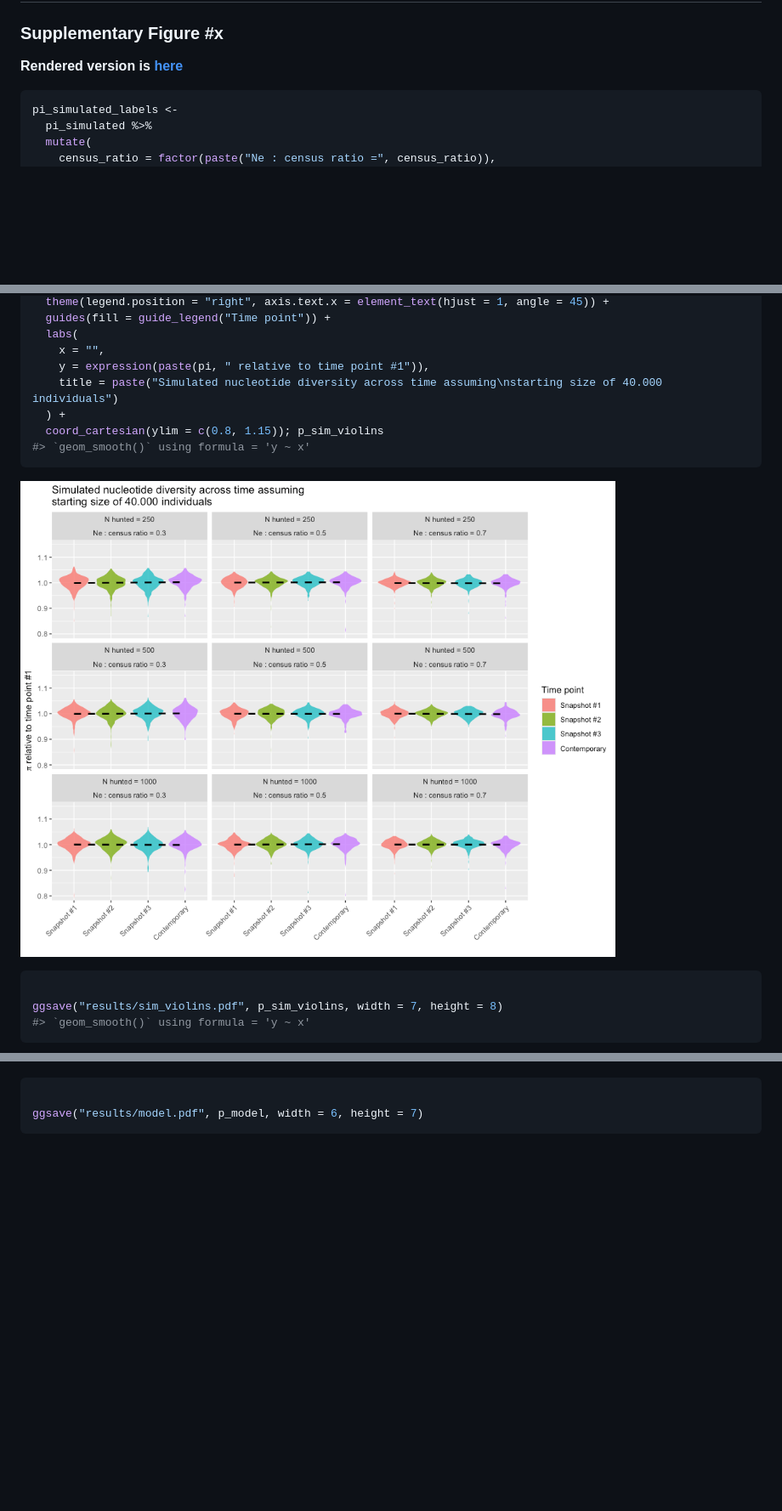
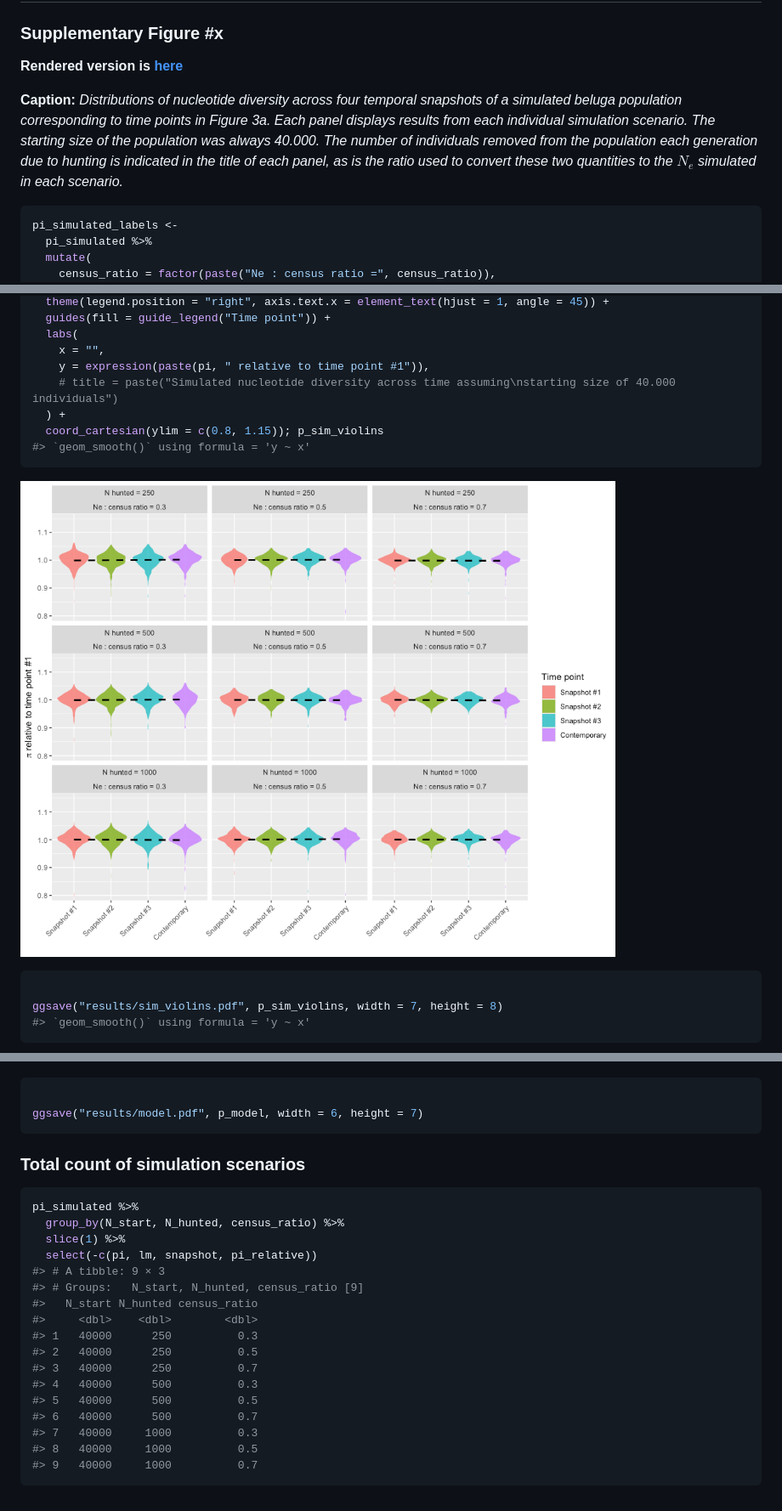
Before and after one commit to bodkan/beluga-simulations, a Markdown page: README.md, 3 parts joined by grey strips. Shown: that part at 85% size. Rendered like a GitHub page; pictures changed too: figures/unnamed-chunk-33-1.png; blank space fills up the shorter version.

Commit message:
Add figure and table captions

````diff
--- a/README.md
+++ b/README.md
@@ -424,6 +424,15 @@ pi_simulated <-
 
 **Rendered version is [here](results/sim_violins.pdf)**
 
+**Caption:** *Distributions of nucleotide diversity across four temporal
+snapshots of a simulated beluga population corresponding to time points
+in Figure 3a. Each panel displays results from each individual
+simulation scenario. The starting size of the population was always
+40.000. The number of individuals removed from the population each
+generation due to hunting is indicated in the title of each panel, as is
+the ratio used to convert these two quantities to the $N_e$ simulated in
+each scenario.*
+
 ``` r
 pi_simulated_labels <-
   pi_simulated %>%
@@ -444,7 +453,7 @@ p_sim_violins <-
   labs(
     x = "",
     y = expression(paste(pi, " relative to time point #1")),
-    title = paste("Simulated nucleotide diversity across time assuming\nstarting size of 40.000 individuals")
+    # title = paste("Simulated nucleotide diversity across time assuming\nstarting size of 40.000 individuals")
   ) +
   coord_cartesian(ylim = c(0.8, 1.15)); p_sim_violins
 #> `geom_smooth()` using formula = 'y ~ x'
@@ -564,3 +583,25 @@ p_model <- pi_beluga %>%
 
 ggsave("results/model.pdf", p_model, width = 6, height = 7)
 ```
+
+### Total count of simulation scenarios
+
+``` r
+pi_simulated %>%
+  group_by(N_start, N_hunted, census_ratio) %>%
+  slice(1) %>%
+  select(-c(pi, lm, snapshot, pi_relative))
+#> # A tibble: 9 × 3
+#> # Groups:   N_start, N_hunted, census_ratio [9]
+#>   N_start N_hunted census_ratio
+#>     <dbl>    <dbl>        <dbl>
+#> 1   40000      250          0.3
+#> 2   40000      250          0.5
+#> 3   40000      250          0.7
+#> 4   40000      500          0.3
+#> 5   40000      500          0.5
+#> 6   40000      500          0.7
+#> 7   40000     1000          0.3
+#> 8   40000     1000          0.5
+#> 9   40000     1000          0.7
+```
````
Also changed, not shown: other parts of README.md (+10 -0 lines), 3 other files.
